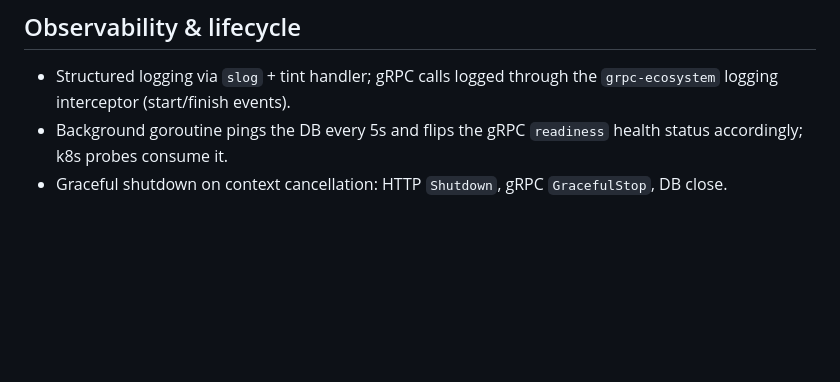
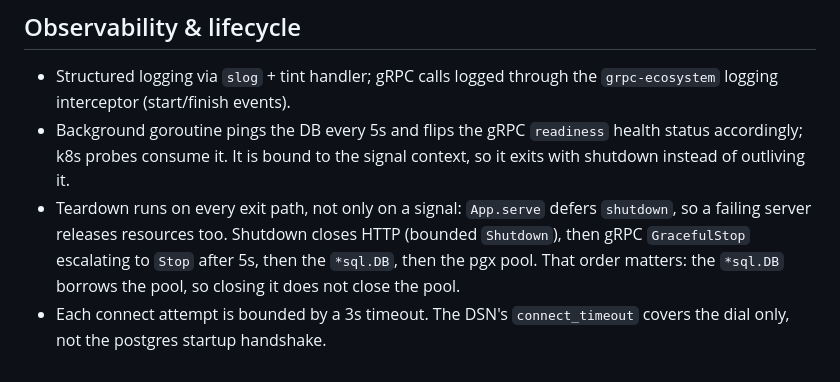
Before and after one commit to yappachino-dev/ink, a Markdown page: docs/backend.md, the part around the change. GitHub-like rendering; blank space fills up the shorter version.

Commit message:
docs(be): describe the shutdown path that now runs on every exit

```diff
--- a/docs/backend.md
+++ b/docs/backend.md
@@ -171,6 +171,12 @@ expects, so both modes are exercised end-to-end in tests.
 - Structured logging via `slog` + tint handler; gRPC calls logged through the
   `grpc-ecosystem` logging interceptor (start/finish events).
 - Background goroutine pings the DB every 5s and flips the gRPC `readiness`
-  health status accordingly; k8s probes consume it.
-- Graceful shutdown on context cancellation: HTTP `Shutdown`, gRPC `GracefulStop`,
-  DB close.
+  health status accordingly; k8s probes consume it. It is bound to the signal
+  context, so it exits with shutdown instead of outliving it.
+- Teardown runs on every exit path, not only on a signal: `App.serve` defers
+  `shutdown`, so a failing server releases resources too. Shutdown closes HTTP
+  (bounded `Shutdown`), then gRPC `GracefulStop` escalating to `Stop` after
+  5s, then the `*sql.DB`, then the pgx pool. That order matters: the
+  `*sql.DB` borrows the pool, so closing it does not close the pool.
+- Each connect attempt is bounded by a 3s timeout. The DSN's `connect_timeout`
+  covers the dial only, not the postgres startup handshake.
```
Also changed, not shown: docs/tech-debt.md (+4 -3 lines).
